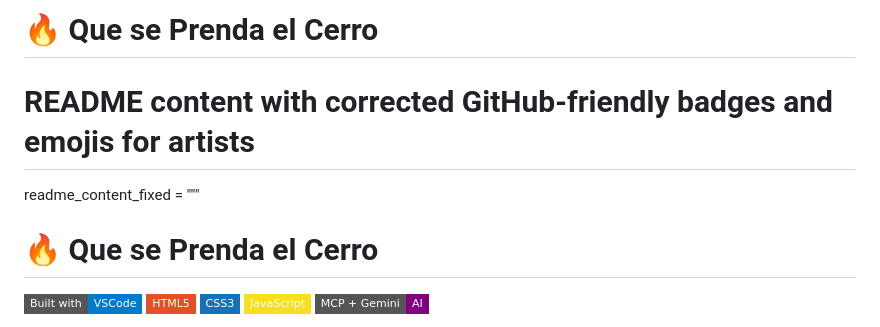
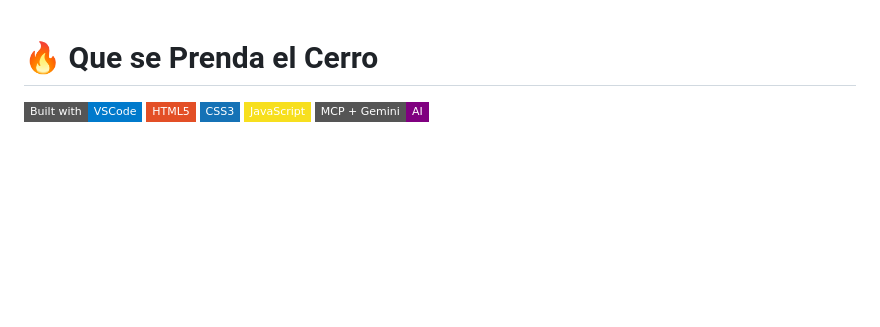
Before and after one commit to khalilflores/player-cerro, a Markdown page: README.md, the part around the change. GitHub-like rendering; badges without logos; blank space fills up the shorter version.

```diff
--- a/README.md
+++ b/README.md
@@ -1,9 +1,3 @@
-# 🔥 Que se Prenda el Cerro
-
-# README content with corrected GitHub-friendly badges and emojis for artists
-
-readme_content_fixed = """
-
 # 🔥 Que se Prenda el Cerro
 
 [![Built with VS Code](https://img.shields.io/badge/Built%20with-VSCode-007ACC?style=flat-square&logo=visualstudiocode)](https://code.visualstudio.com/)
```
